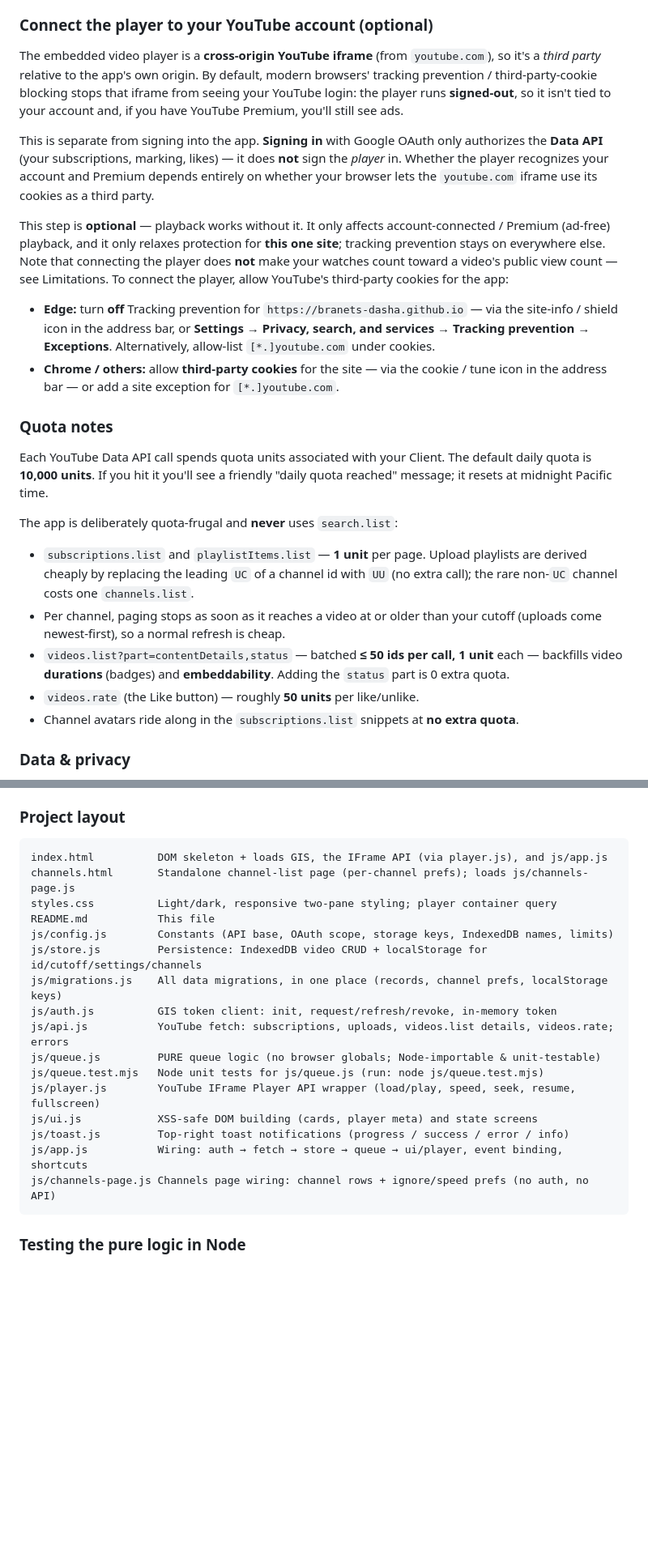
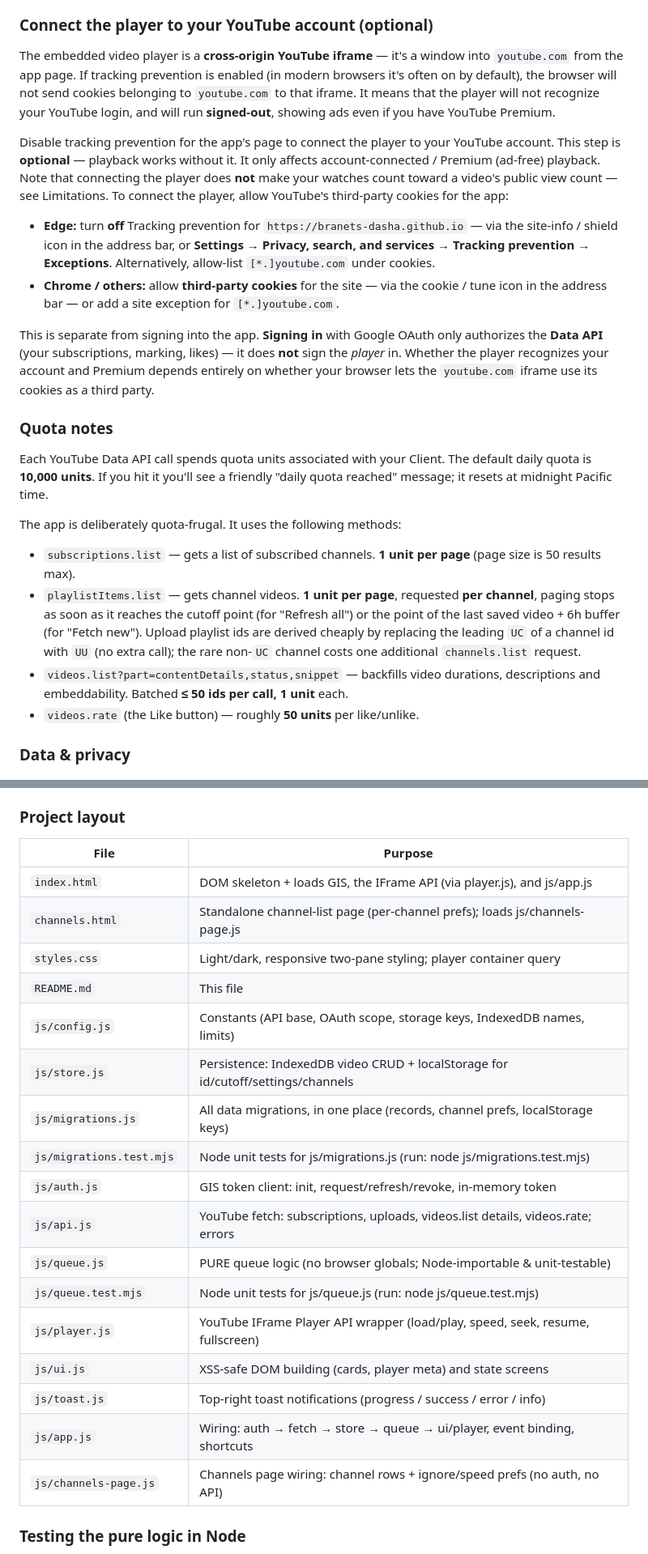
Before and after one commit to branets-dasha/youtube-queue-app, a Markdown page: README.md, 2 parts joined by grey strips. Shown at 81% size. Drawn GitHub-style; blank space fills up the shorter version.

Commit message:
Update README
- Reorder limitations according to their importance
- Simplify some texts
- Reformat "Project layout" table

````diff
--- a/README.md
+++ b/README.md
@@ -67,26 +67,25 @@ The app runs entirely in your browser. It fetches your data using the YouTube Da
 
 ### Connect the player to your YouTube account (optional)
 
-The embedded video player is a **cross-origin YouTube iframe** (from `youtube.com`), so it's a *third party* relative to the app's own origin. By default, modern browsers' tracking prevention / third-party-cookie blocking stops that iframe from seeing your YouTube login: the player runs **signed-out**, so it isn't tied to your account and, if you have YouTube Premium, you'll still see ads.
+The embedded video player is a **cross-origin YouTube iframe** — it's a window into `youtube.com` from the app page. If tracking prevention is enabled (in modern browsers it's often on by default), the browser will not send cookies belonging to `youtube.com` to that iframe. It means that the player will not recognize your YouTube login, and will run **signed-out**, showing ads even if you have YouTube Premium.
 
-This is separate from signing into the app. **Signing in** with Google OAuth only authorizes the **Data API** (your subscriptions, marking, likes) — it does **not** sign the *player* in. Whether the player recognizes your account and Premium depends entirely on whether your browser lets the `youtube.com` iframe use its cookies as a third party.
-
-This step is **optional** — playback works without it. It only affects account-connected / Premium (ad-free) playback, and it only relaxes protection for **this one site**; tracking prevention stays on everywhere else. Note that connecting the player does **not** make your watches count toward a video's public view count — see Limitations. To connect the player, allow YouTube's third-party cookies for the app:
+Disable tracking prevention for the app's page to connect the player to your YouTube account. This step is **optional** — playback works without it. It only affects account-connected / Premium (ad-free) playback. Note that connecting the player does **not** make your watches count toward a video's public view count — see Limitations. To connect the player, allow YouTube's third-party cookies for the app:
 
 - **Edge:** turn **off** Tracking prevention for `https://branets-dasha.github.io` — via the site-info / shield icon in the address bar, or **Settings → Privacy, search, and services → Tracking prevention → Exceptions**. Alternatively, allow-list `[*.]youtube.com` under cookies.
 - **Chrome / others:** allow **third-party cookies** for the site — via the cookie / tune icon in the address bar — or add a site exception for `[*.]youtube.com`.
+
+This is separate from signing into the app. **Signing in** with Google OAuth only authorizes the **Data API** (your subscriptions, marking, likes) — it does **not** sign the *player* in. Whether the player recognizes your account and Premium depends entirely on whether your browser lets the `youtube.com` iframe use its cookies as a third party.
 
 ### Quota notes
 
 Each YouTube Data API call spends quota units associated with your Client. The default daily quota is **10,000 units**. If you hit it you'll see a friendly "daily quota reached" message; it resets at midnight Pacific time.
 
-The app is deliberately quota-frugal and **never** uses `search.list`:
+The app is deliberately quota-frugal. It uses the following methods:
 
-- `subscriptions.list` and `playlistItems.list` — **1 unit** per page. Upload playlists are derived cheaply by replacing the leading `UC` of a channel id with `UU` (no extra call); the rare non-`UC` channel costs one `channels.list`.
-- Per channel, paging stops as soon as it reaches a video at or older than your cutoff (uploads come newest-first), so a normal refresh is cheap.
-- `videos.list?part=contentDetails,status` — batched **≤ 50 ids per call, 1 unit** each — backfills video **durations** (badges) and **embeddability**. Adding the `status` part is 0 extra quota.
+- `subscriptions.list` — gets a list of subscribed channels. **1 unit per page** (page size is 50 results max).
+- `playlistItems.list` — gets channel videos. **1 unit per page**, requested **per channel**, paging stops as soon as it reaches the cutoff point (for "Refresh all") or the point of the last saved video + 6h buffer (for "Fetch new"). Upload playlist ids are derived cheaply by replacing the leading `UC` of a channel id with `UU` (no extra call); the rare non-`UC` channel costs one additional `channels.list` request.
+- `videos.list?part=contentDetails,status,snippet` — backfills video durations, descriptions and embeddability. Batched **≤ 50 ids per call, 1 unit** each.
 - `videos.rate` (the Like button) — roughly **50 units** per like/unlike.
-- Channel avatars ride along in the `subscriptions.list` snippets at **no extra quota**.
 
 ### Data & privacy
 
@@ -145,24 +144,25 @@ For **local development**, register your localhost origin instead of the hosted
 
 ### Project layout
 
-```text
-index.html          DOM skeleton + loads GIS, the IFrame API (via player.js), and js/app.js
-channels.html       Standalone channel-list page (per-channel prefs); loads js/channels-page.js
-styles.css          Light/dark, responsive two-pane styling; player container query
-README.md           This file
-js/config.js        Constants (API base, OAuth scope, storage keys, IndexedDB names, limits)
-js/store.js         Persistence: IndexedDB video CRUD + localStorage for id/cutoff/settings/channels
-js/migrations.js    All data migrations, in one place (records, channel prefs, localStorage keys)
-js/auth.js          GIS token client: init, request/refresh/revoke, in-memory token
-js/api.js           YouTube fetch: subscriptions, uploads, videos.list details, videos.rate; errors
-js/queue.js         PURE queue logic (no browser globals; Node-importable & unit-testable)
-js/queue.test.mjs   Node unit tests for js/queue.js (run: node js/queue.test.mjs)
-js/player.js        YouTube IFrame Player API wrapper (load/play, speed, seek, resume, fullscreen)
-js/ui.js            XSS-safe DOM building (cards, player meta) and state screens
-js/toast.js         Top-right toast notifications (progress / success / error / info)
-js/app.js           Wiring: auth → fetch → store → queue → ui/player, event binding, shortcuts
-js/channels-page.js Channels page wiring: channel rows + ignore/speed prefs (no auth, no API)
-```
+| File | Purpose |
+| --- | --- |
+| `index.html` | DOM skeleton + loads GIS, the IFrame API (via player.js), and js/app.js |
+| `channels.html` | Standalone channel-list page (per-channel prefs); loads js/channels-page.js |
+| `styles.css` | Light/dark, responsive two-pane styling; player container query |
+| `README.md` | This file |
+| `js/config.js` | Constants (API base, OAuth scope, storage keys, IndexedDB names, limits) |
+| `js/store.js` | Persistence: IndexedDB video CRUD + localStorage for id/cutoff/settings/channels |
+| `js/migrations.js` | All data migrations, in one place (records, channel prefs, localStorage keys) |
+| `js/migrations.test.mjs` | Node unit tests for js/migrations.js (run: node js/migrations.test.mjs) |
+| `js/auth.js` | GIS token client: init, request/refresh/revoke, in-memory token |
+| `js/api.js` | YouTube fetch: subscriptions, uploads, videos.list details, videos.rate; errors |
+| `js/queue.js` | PURE queue logic (no browser globals; Node-importable & unit-testable) |
+| `js/queue.test.mjs` | Node unit tests for js/queue.js (run: node js/queue.test.mjs) |
+| `js/player.js` | YouTube IFrame Player API wrapper (load/play, speed, seek, resume, fullscreen) |
+| `js/ui.js` | XSS-safe DOM building (cards, player meta) and state screens |
+| `js/toast.js` | Top-right toast notifications (progress / success / error / info) |
+| `js/app.js` | Wiring: auth → fetch → store → queue → ui/player, event binding, shortcuts |
+| `js/channels-page.js` | Channels page wiring: channel rows + ignore/speed prefs (no auth, no API) |
 
 ### Testing the pure logic in Node
 
````
Also changed, not shown: other parts of README.md (+7 -7 lines).
